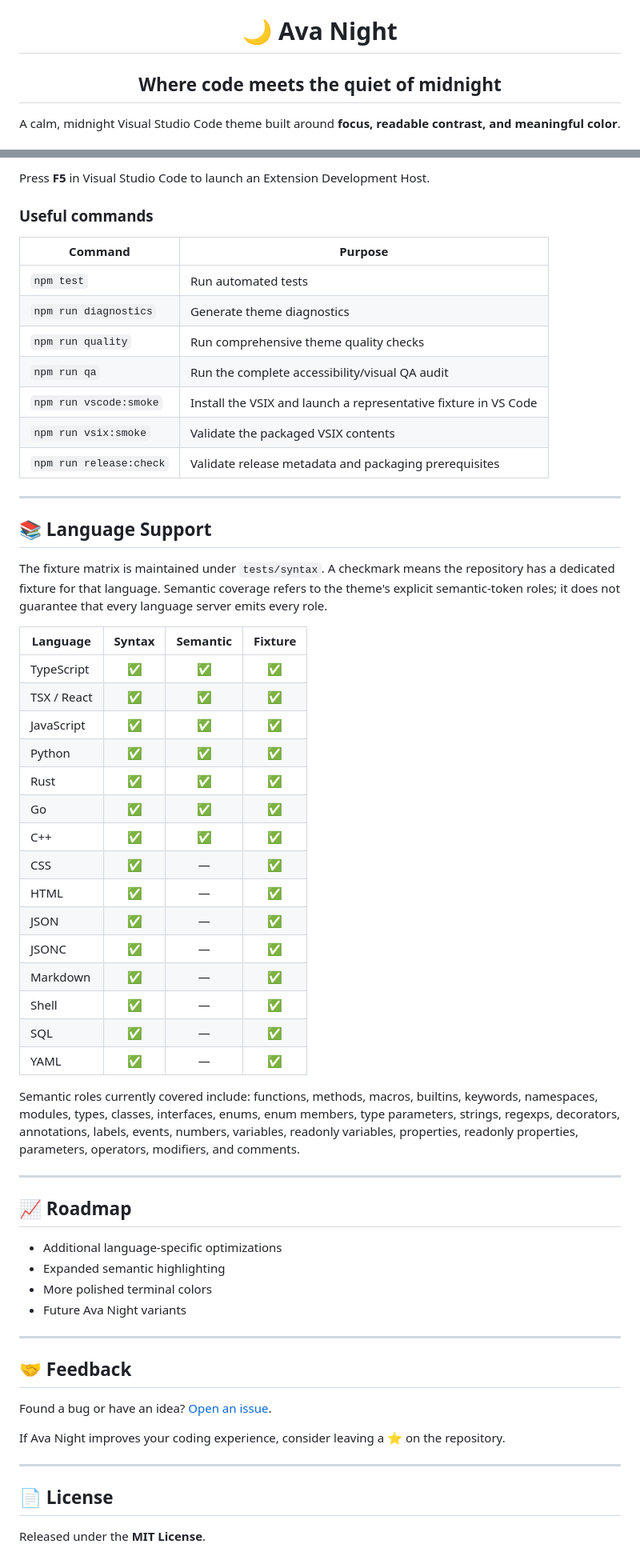
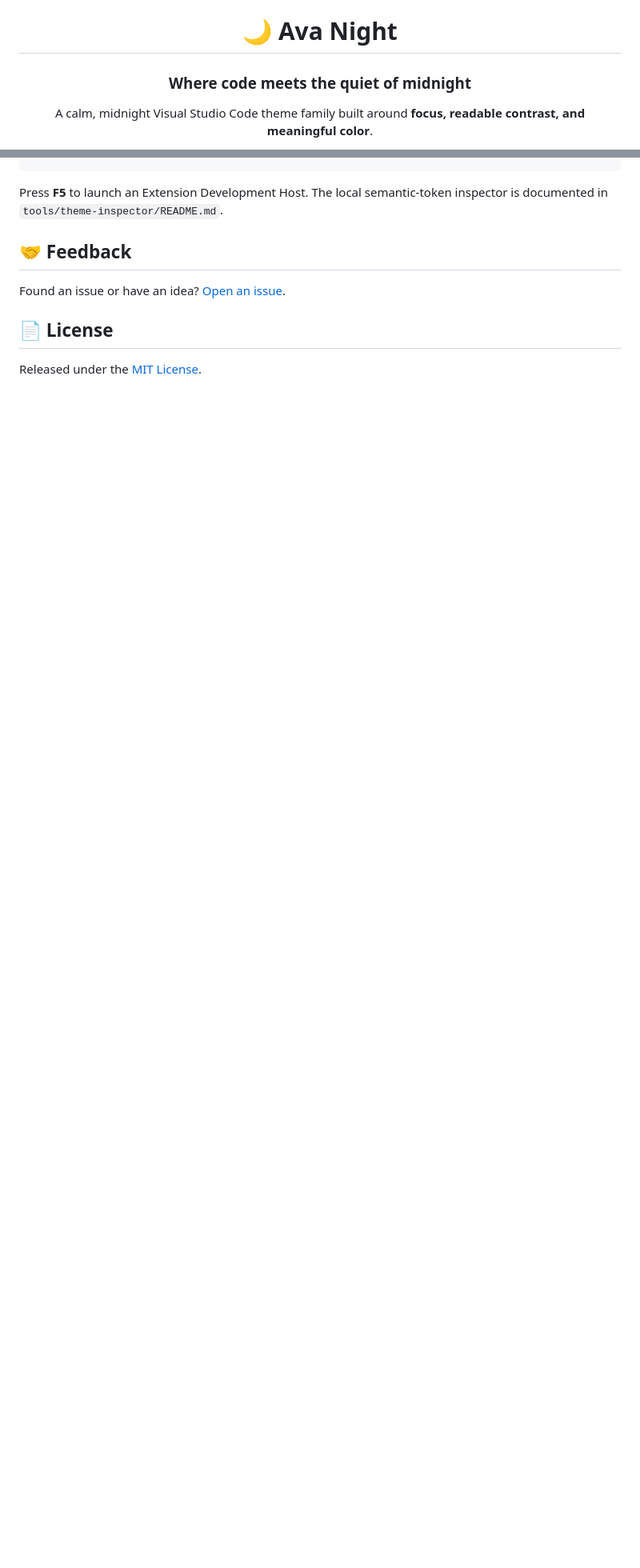
Before and after one commit to Ava-91/ava-night, a Markdown page: README.md, 2 parts joined by grey strips. Shown at 80% size. Rendered like a GitHub page; blank space fills up the shorter version.

````diff
--- a/README.md
+++ b/README.md
@@ -2,7 +2,7 @@
 
 # 🌙 Ava Night
 
-## Where code meets the quiet of midnight
+### Where code meets the quiet of midnight
 
-A calm, midnight Visual Studio Code theme built around **focus, readable contrast, and meaningful color**.
+A calm, midnight Visual Studio Code theme family built around **focus, readable contrast, and meaningful color**.
 
@@ -123,64 +135,11 @@ npm install
 ```
 
-Press **F5** in Visual Studio Code to launch an Extension Development Host.
-
-### Useful commands
-
-| Command | Purpose |
-| --- | --- |
-| `npm test` | Run automated tests |
-| `npm run diagnostics` | Generate theme diagnostics |
-| `npm run quality` | Run comprehensive theme quality checks |
-| `npm run qa` | Run the complete accessibility/visual QA audit |
-| `npm run vscode:smoke` | Install the VSIX and launch a representative fixture in VS Code |
-| `npm run vsix:smoke` | Validate the packaged VSIX contents |
-| `npm run release:check` | Validate release metadata and packaging prerequisites |
-
----
-
-## 📚 Language Support
-
-The fixture matrix is maintained under `tests/syntax`. A checkmark means the repository has a dedicated fixture for that language. Semantic coverage refers to the theme's explicit semantic-token roles; it does not guarantee that every language server emits every role.
-
-| Language        | Syntax   | Semantic  | Fixture |
-| --------------- | :------: | :-------: | :-----: |
-| TypeScript      | ✅        | ✅        | ✅      |
-| TSX / React     | ✅        | ✅        | ✅      |
-| JavaScript      | ✅        | ✅        | ✅      |
-| Python          | ✅        | ✅        | ✅      |
-| Rust            | ✅        | ✅        | ✅      |
-| Go              | ✅        | ✅        | ✅      |
-| C++             | ✅        | ✅        | ✅      |
-| CSS             | ✅        | —         | ✅      |
-| HTML            | ✅        | —         | ✅      |
-| JSON            | ✅        | —         | ✅      |
-| JSONC            | ✅        | —         | ✅      |
-| Markdown        | ✅        | —         | ✅      |
-| Shell            | ✅        | —         | ✅      |
-| SQL              | ✅        | —         | ✅      |
-| YAML             | ✅        | —         | ✅      |
-
-Semantic roles currently covered include: functions, methods, macros, builtins, keywords, namespaces, modules, types, classes, interfaces, enums, enum members, type parameters, strings, regexps, decorators, annotations, labels, events, numbers, variables, readonly variables, properties, readonly properties, parameters, operators, modifiers, and comments.
-
----
-
-## 📈 Roadmap
-
-- Additional language-specific optimizations
-- Expanded semantic highlighting
-- More polished terminal colors
-- Future Ava Night variants
-
----
+Press **F5** to launch an Extension Development Host. The local semantic-token inspector is documented in `tools/theme-inspector/README.md`.
 
 ## 🤝 Feedback
 
-Found a bug or have an idea? [Open an issue](https://github.com/Ava-91/ava-night/issues).
-
-If Ava Night improves your coding experience, consider leaving a ⭐ on the repository.
-
----
+Found an issue or have an idea? [Open an issue](https://github.com/Ava-91/ava-night/issues).
 
 ## 📄 License
 
-Released under the **MIT License**.
+Released under the [MIT License](LICENSE).
````
Also changed, not shown: other parts of README.md (+71 -59 lines).
